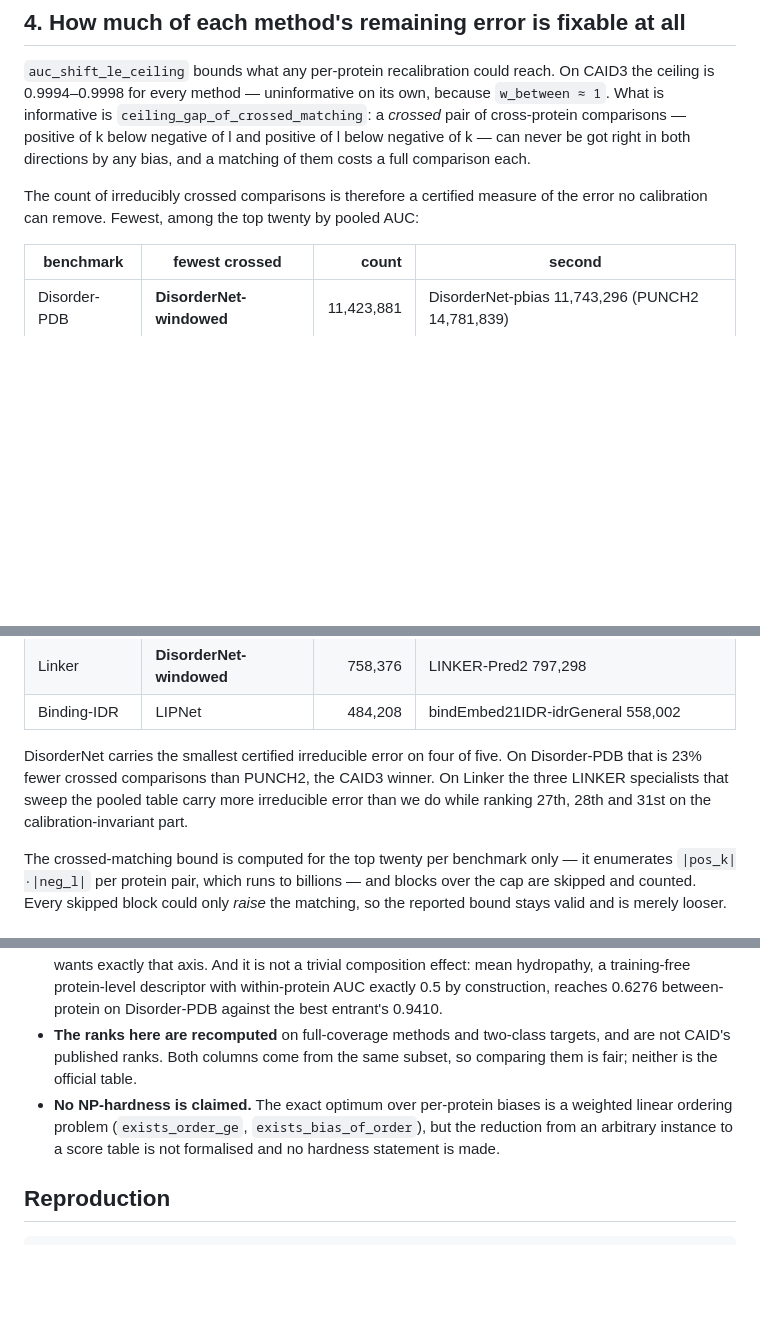
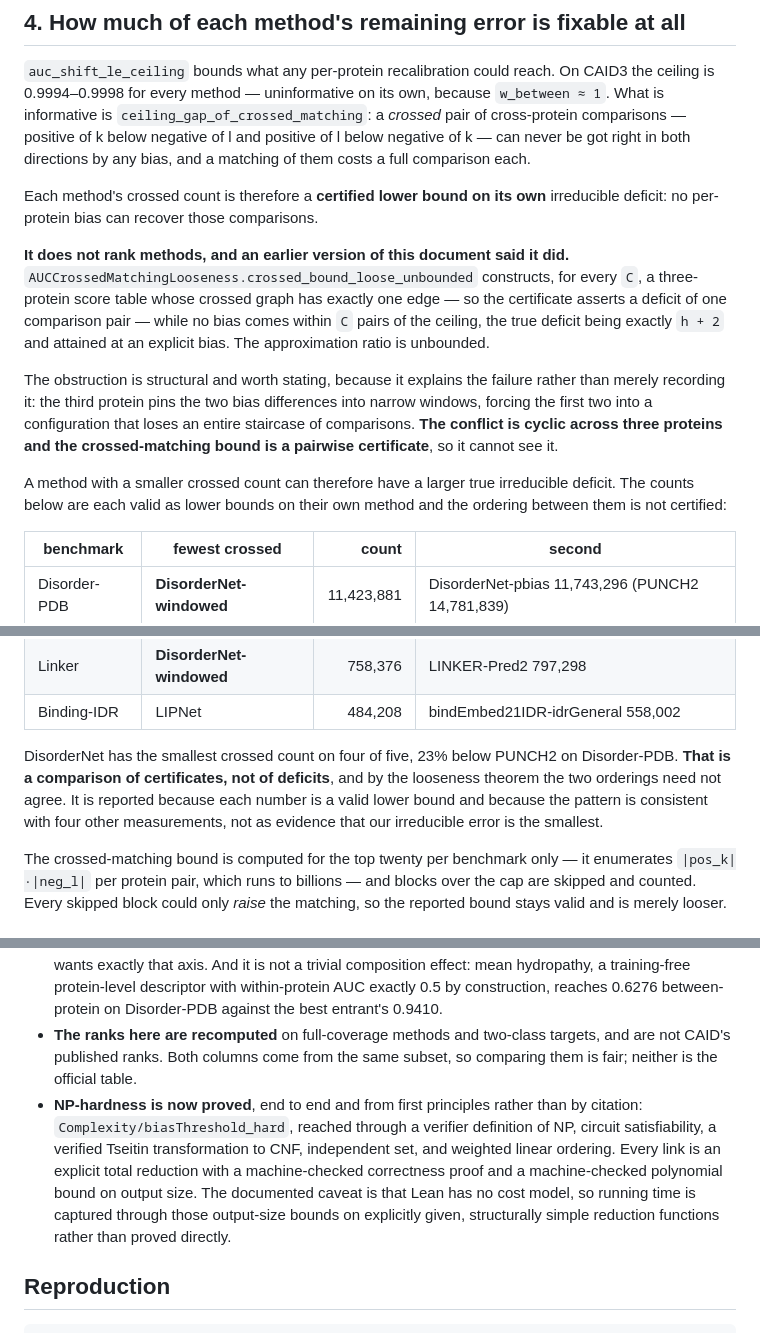
Before and after one commit to Tommaso-R-Marena/DisorderNet, a Markdown page: results/caid3/CERTIFIED.md, 3 parts joined by grey strips. GitHub-like rendering; blank space fills up the shorter version.

```diff
--- a/results/caid3/CERTIFIED.md
+++ b/results/caid3/CERTIFIED.md
@@ -80,9 +80,26 @@ comparisons — positive of k below negative of l and positive of l below
 negative of k — can never be got right in both directions by any bias, and a
 matching of them costs a full comparison each.
 
-The count of irreducibly crossed comparisons is therefore a certified measure
-of the error no calibration can remove. Fewest, among the top twenty by pooled
-AUC:
+Each method's crossed count is therefore a **certified lower bound on its own**
+irreducible deficit: no per-protein bias can recover those comparisons.
+
+**It does not rank methods, and an earlier version of this document said it
+did.** `AUCCrossedMatchingLooseness.crossed_bound_loose_unbounded` constructs,
+for every `C`, a three-protein score table whose crossed graph has exactly one
+edge — so the certificate asserts a deficit of one comparison pair — while no
+bias comes within `C` pairs of the ceiling, the true deficit being exactly
+`h + 2` and attained at an explicit bias. The approximation ratio is unbounded.
+
+The obstruction is structural and worth stating, because it explains the
+failure rather than merely recording it: the third protein pins the two bias
+differences into narrow windows, forcing the first two into a configuration
+that loses an entire staircase of comparisons. **The conflict is cyclic across
+three proteins and the crossed-matching bound is a pairwise certificate**, so it
+cannot see it.
+
+A method with a smaller crossed count can therefore have a larger true
+irreducible deficit. The counts below are each valid as lower bounds on their
+own method and the ordering between them is not certified:
 
 | benchmark | fewest crossed | count | second |
 |---|---|---:|---|
@@ -92,11 +109,12 @@ AUC:
 | Linker | **DisorderNet-windowed** | 758,376 | LINKER-Pred2 797,298 |
 | Binding-IDR | LIPNet | 484,208 | bindEmbed21IDR-idrGeneral 558,002 |
 
-DisorderNet carries the smallest certified irreducible error on four of five.
-On Disorder-PDB that is 23% fewer crossed comparisons than PUNCH2, the CAID3
-winner. On Linker the three LINKER specialists that sweep the pooled table
-carry more irreducible error than we do while ranking 27th, 28th and 31st on
-the calibration-invariant part.
+DisorderNet has the smallest crossed count on four of five, 23% below PUNCH2 on
+Disorder-PDB. **That is a comparison of certificates, not of deficits**, and by
+the looseness theorem the two orderings need not agree. It is reported because
+each number is a valid lower bound and because the pattern is consistent with
+four other measurements, not as evidence that our irreducible error is the
+smallest.
 
 The crossed-matching bound is computed for the top twenty per benchmark only —
 it enumerates `|pos_k|·|neg_l|` per protein pair, which runs to billions — and
@@ -116,10 +134,15 @@ blocks over the cap are skipped and counted. Every skipped block could only
 - **The ranks here are recomputed** on full-coverage methods and two-class
   targets, and are not CAID's published ranks. Both columns come from the same
   subset, so comparing them is fair; neither is the official table.
-- **No NP-hardness is claimed.** The exact optimum over per-protein biases is a
-  weighted linear ordering problem (`exists_order_ge`, `exists_bias_of_order`),
-  but the reduction from an arbitrary instance to a score table is not
-  formalised and no hardness statement is made.
+- **NP-hardness is now proved**, end to end and from first principles rather
+  than by citation: `Complexity/biasThreshold_hard`, reached through a verifier
+  definition of NP, circuit satisfiability, a verified Tseitin transformation to
+  CNF, independent set, and weighted linear ordering. Every link is an explicit
+  total reduction with a machine-checked correctness proof and a machine-checked
+  polynomial bound on output size. The documented caveat is that Lean has no
+  cost model, so running time is captured through those output-size bounds on
+  explicitly given, structurally simple reduction functions rather than proved
+  directly.
 
 ## Reproduction
 
```
Also changed, not shown: results/caid3/LEAN_REQUESTS.md (+49 -1 lines).
